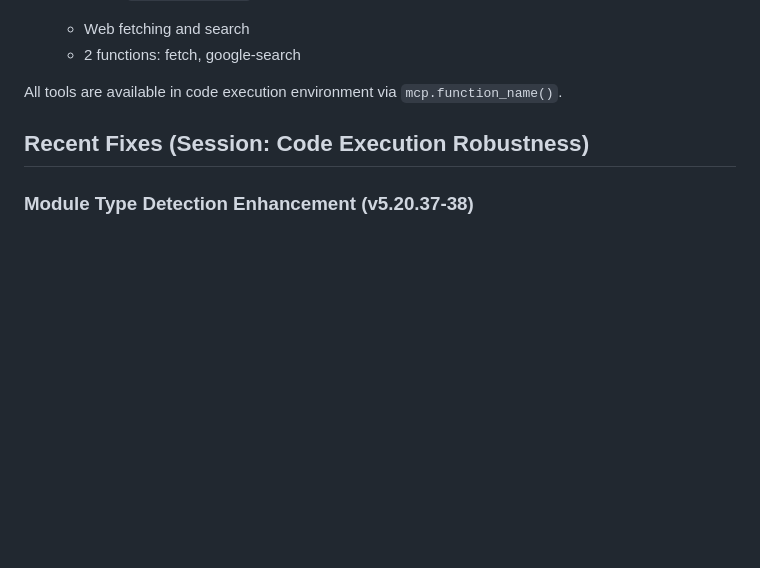
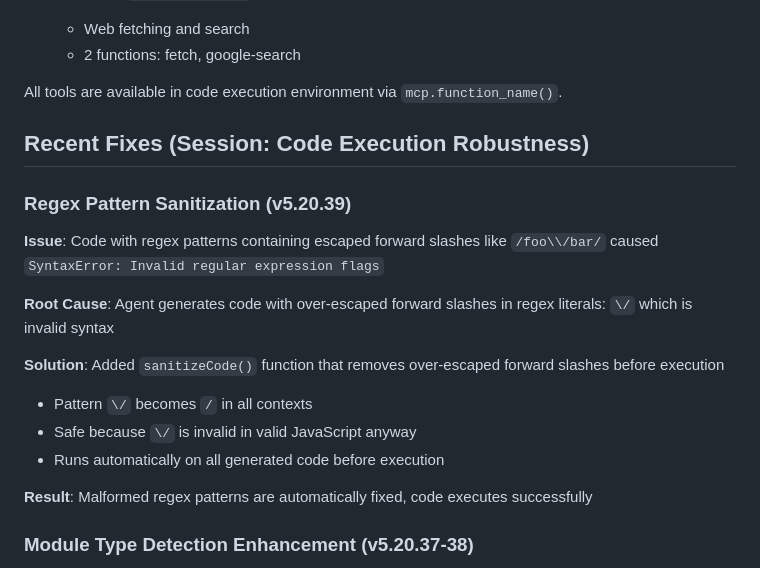
Before and after one commit to AnEntrypoint/alfred-ai, a Markdown page: CLAUDE.md, the part around the change. GitHub-like rendering; blank space fills up the shorter version.

Commit message:
Document regex sanitization fix (v5.20.39)

```diff
--- a/CLAUDE.md
+++ b/CLAUDE.md
@@ -410,6 +410,18 @@ All tools are available in code execution environment via `mcp.function_name()`.
 
 ## Recent Fixes (Session: Code Execution Robustness)
 
+### Regex Pattern Sanitization (v5.20.39)
+**Issue**: Code with regex patterns containing escaped forward slashes like `/foo\\/bar/` caused `SyntaxError: Invalid regular expression flags`
+
+**Root Cause**: Agent generates code with over-escaped forward slashes in regex literals: `\/` which is invalid syntax
+
+**Solution**: Added `sanitizeCode()` function that removes over-escaped forward slashes before execution
+- Pattern `\/` becomes `/` in all contexts
+- Safe because `\/` is invalid in valid JavaScript anyway
+- Runs automatically on all generated code before execution
+
+**Result**: Malformed regex patterns are automatically fixed, code executes successfully
+
 ### Module Type Detection Enhancement (v5.20.37-38)
 **Issue**: Code with `await` statements saved as `.cjs` (CommonJS) causing `SyntaxError: await is only valid in async functions`
 
```
